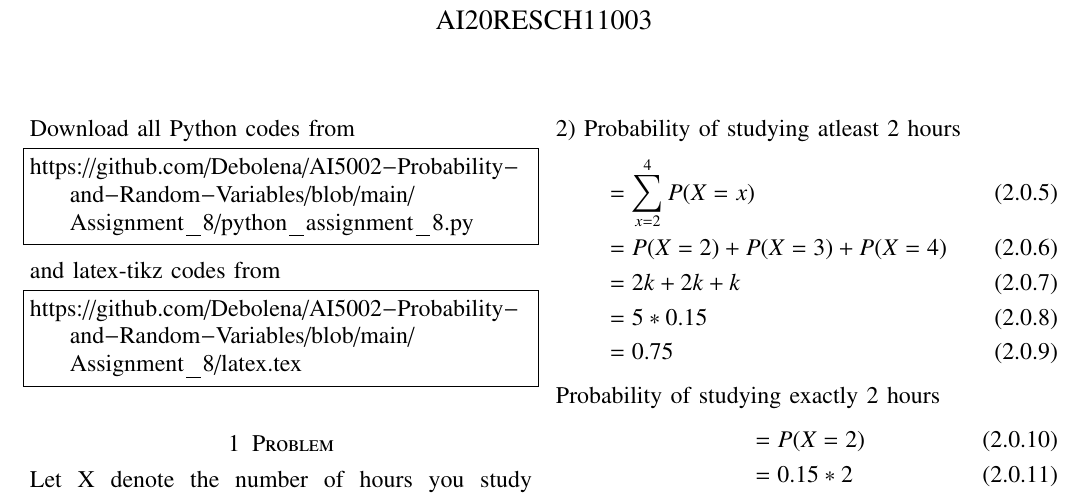
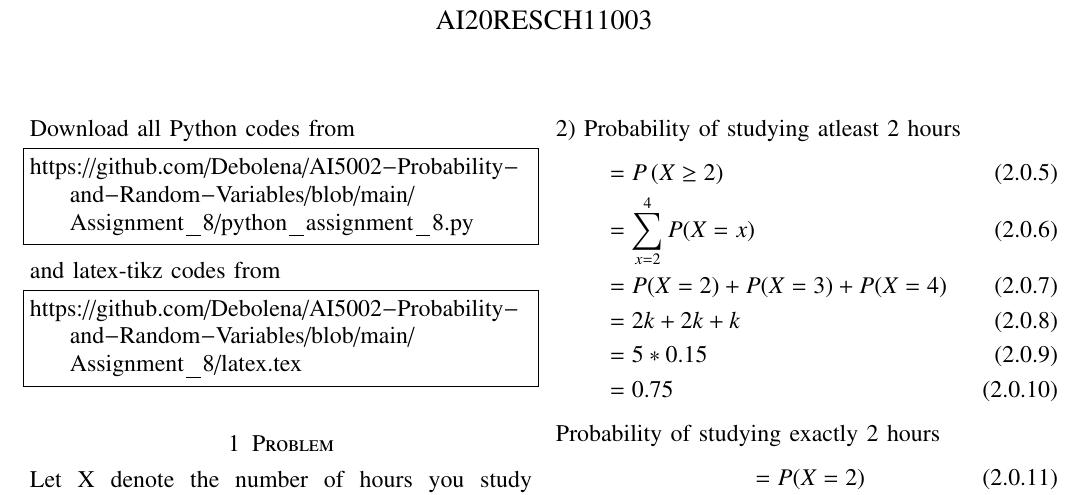
Before and after one commit to Debolena/AI5002-Probability-and-Random-Variables, a LaTeX problem sheet (Assignment_8/latex.tex): part of page 1 of 2, cut so that both start at the same text. Compiled offline with pdfLaTeX.

Commit message:
Update latex.tex

```diff
--- a/Assignment_8/latex.tex
+++ b/Assignment_8/latex.tex
@@ -172,6 +172,7 @@ We know, sum of the all probabilities $= 1$
 2)
 Probability of studying atleast 2 hours
 \begin{align}
+    &= P\brak{X\ge 2}\\
     &=\sum_{x=2}^4 P(X=x)\\
     &= P(X=2)+ P(X=3) +P(X=4)\\
     &= 2k + 2k +k\\
```
Also changed, not shown: Assignment_8/latex.tex (3 more changed lines).
